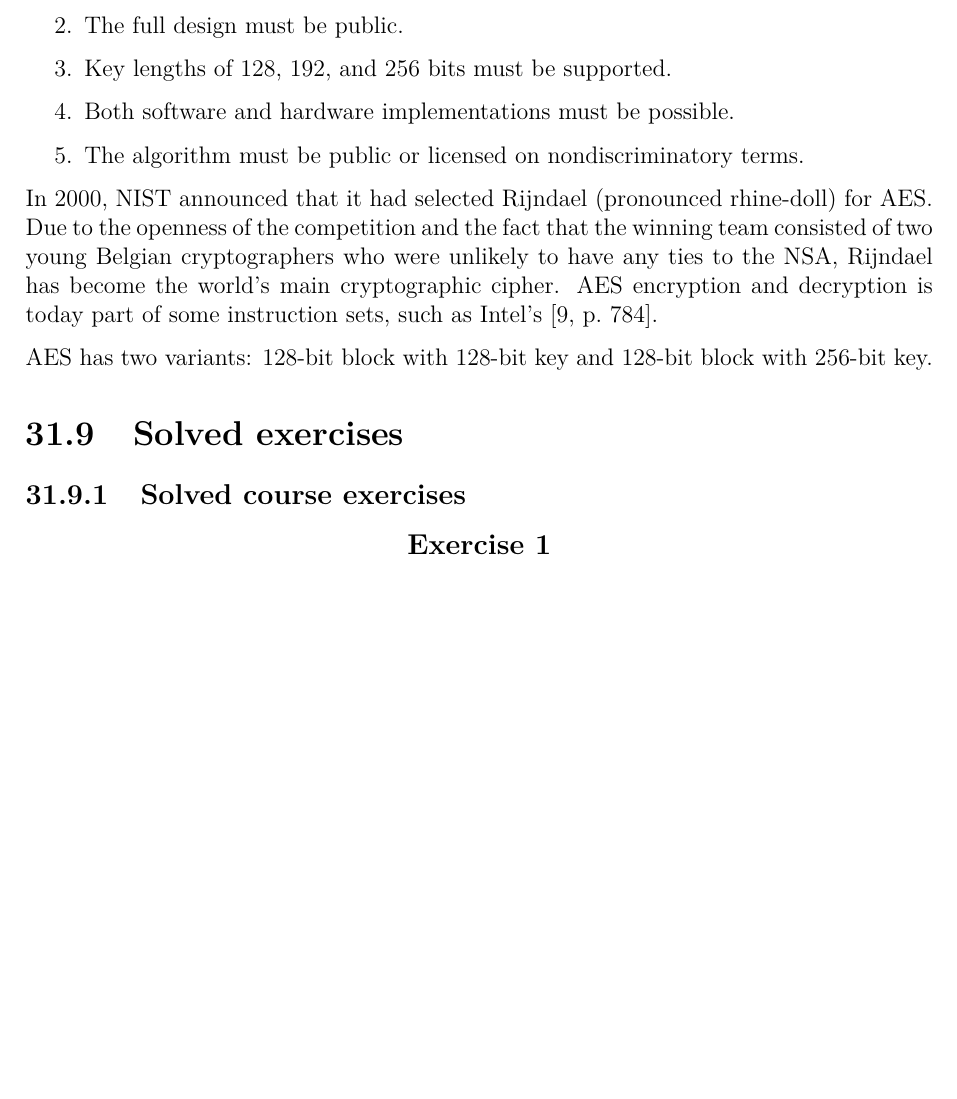
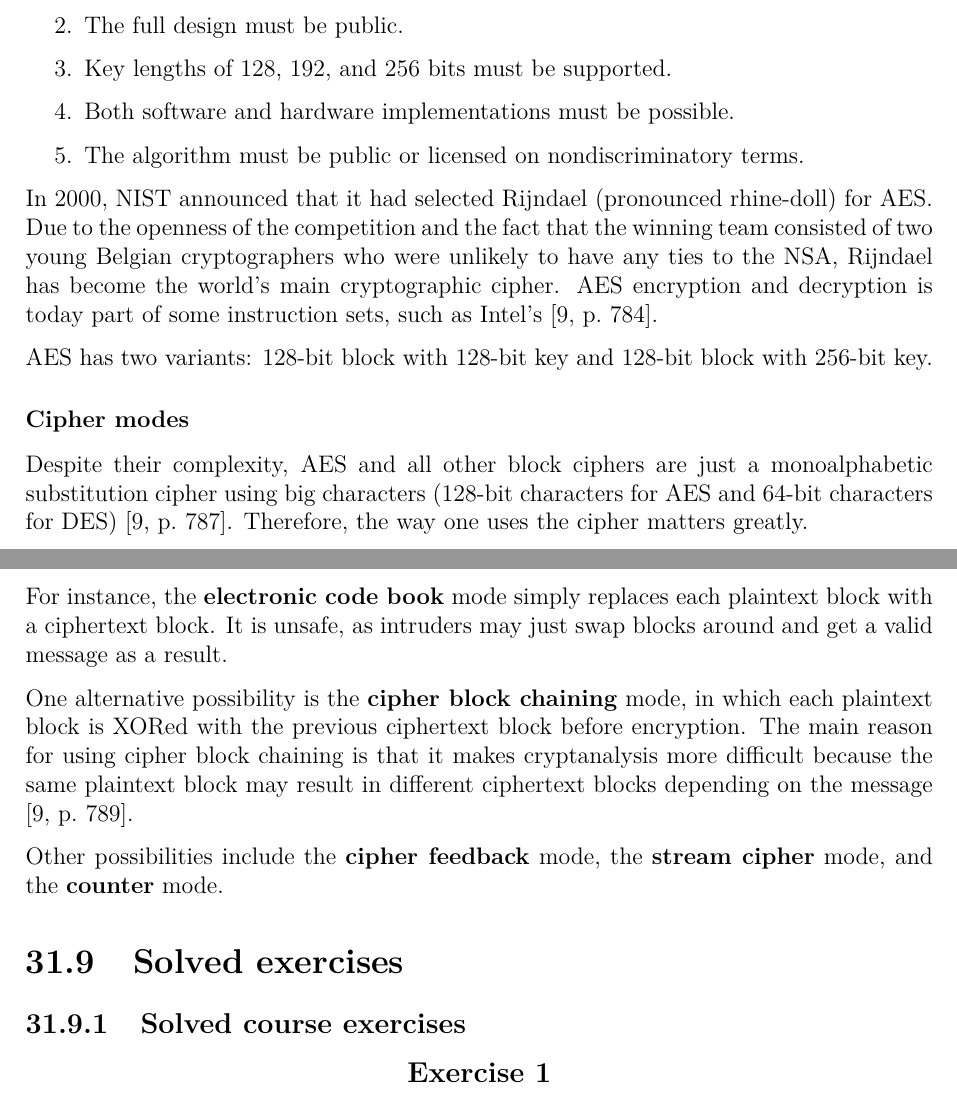
Before and after one commit to bernardosulzbach/notes, a LaTeX thesis (notes.tex): part of page 103 of 118 before the commit and two parts of pages 103 and 104 of 119 after it, the two joined at a grey line, cut so that both start at the same text, the shorter picture padded with empty space. Compiled offline with pdfLaTeX; a LaTeX package or settings file that is missing is left out.

Commit message:
Wrote about cipher modes

```diff
--- a/notes.tex
+++ b/notes.tex
@@ -2504,6 +2504,19 @@ AES encryption and decryption is today part of some instruction sets, such as In
 
 AES has two variants: 128-bit block with 128-bit key and 128-bit block with 256-bit key.
 
+\subsubsection{Cipher modes}
+
+Despite their complexity, AES and all other block ciphers are just a monoalphabetic substitution cipher using big characters (128-bit characters for AES and 64-bit characters for DES) \cite[p.~787]{computer-networks-tanenbaum-2012}.
+Therefore, the way one uses the cipher matters greatly.
+
+For instance, the \textbf{electronic code book} mode simply replaces each plaintext block with a ciphertext block.
+It is unsafe, as intruders may just swap blocks around and get a valid message as a result.
+
+One alternative possibility is the \textbf{cipher block chaining} mode, in which each plaintext block is XORed with the previous ciphertext block before encryption.
+The main reason for using cipher block chaining is that it makes cryptanalysis more difficult because the same plaintext block may result in different ciphertext blocks depending on the message \cite[p.~789]{computer-networks-tanenbaum-2012}.
+
+Other possibilities include the \textbf{cipher feedback} mode, the \textbf{stream cipher} mode, and the \textbf{counter} mode.
+
 \section{Solved exercises}
 
 \subsection{Solved course exercises}
```
